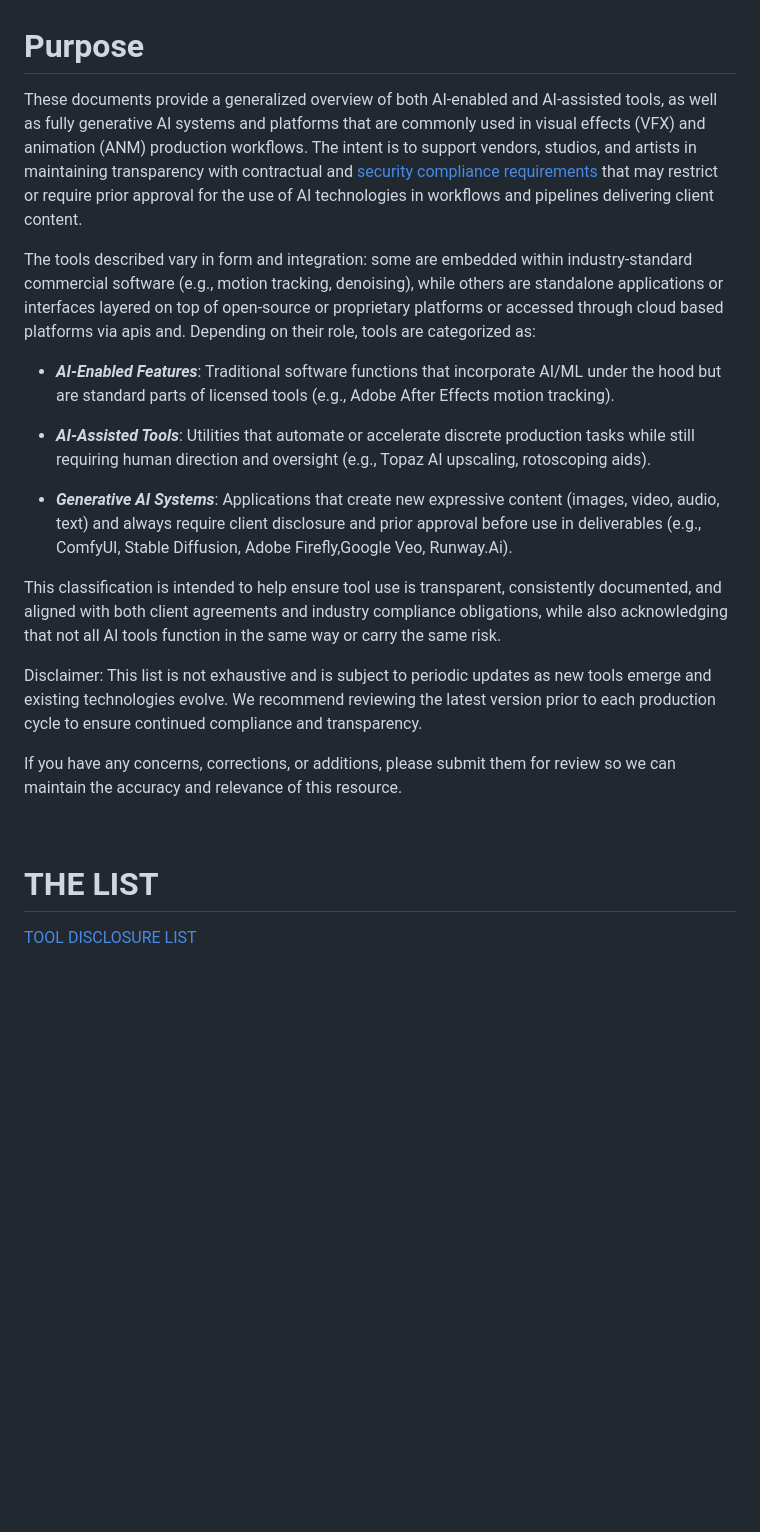
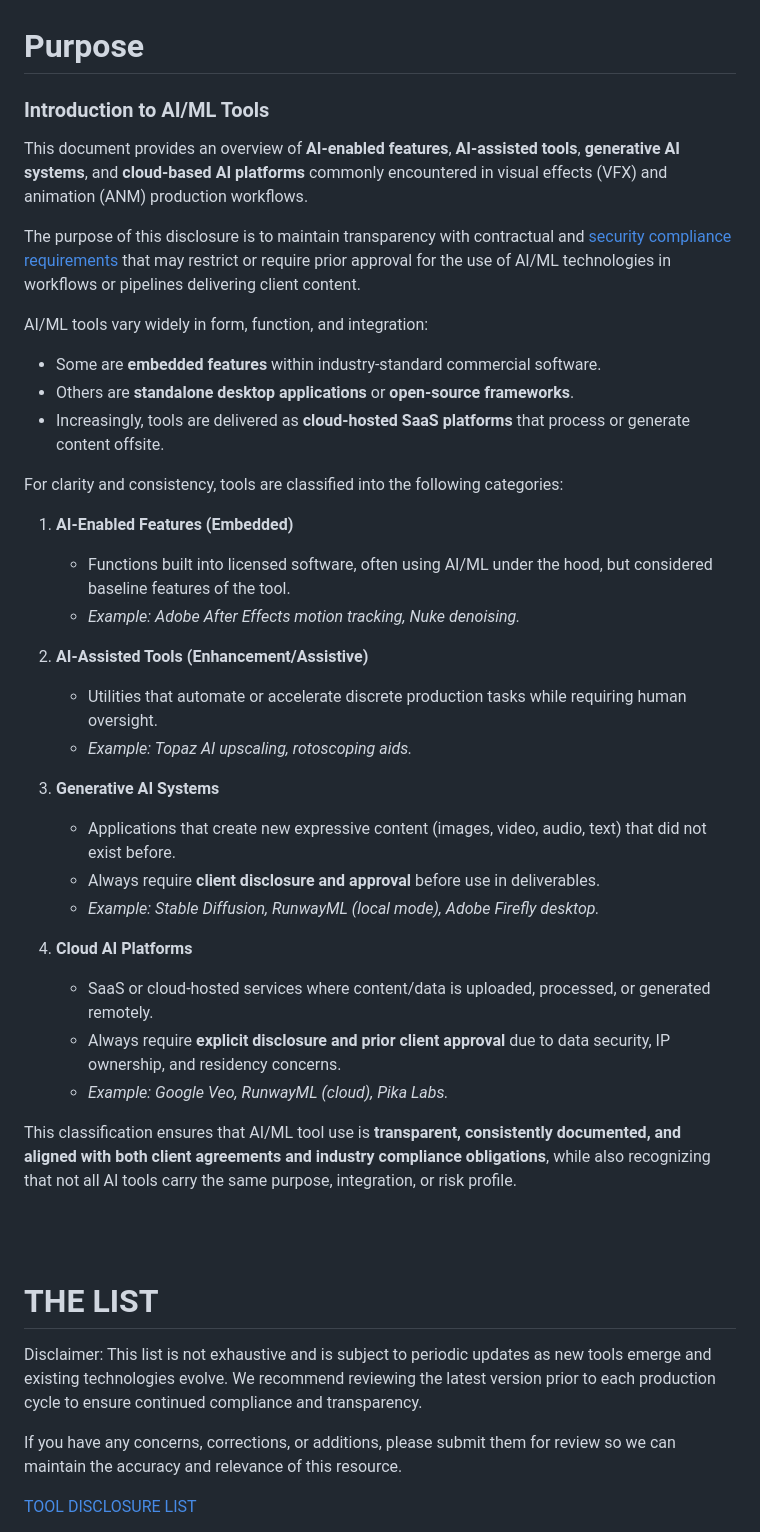
Before and after one commit to sakerk/AI-Tool-Disclosure-List, a Markdown page: README.md, the part around one of its changes. Drawn GitHub-style; blank space fills up the shorter version.

```diff
--- a/README.md
+++ b/README.md
@@ -1,20 +1,38 @@
 # Purpose
-These documents provide a generalized overview of both AI-enabled and AI-assisted tools, as well as fully generative AI systems and platforms that are commonly used in visual effects (VFX) and animation (ANM) production workflows. The intent is to support vendors, studios, and artists in maintaining transparency with contractual and [security compliance requirements](#compliance-with-mpa-and-tpn-security-frameworks) that may restrict or require prior approval for the use of AI technologies in workflows and pipelines delivering client content.
+### Introduction to AI/ML Tools
 
-The tools described vary in form and integration: some are embedded within industry-standard commercial software (e.g., motion tracking, denoising), while others are standalone applications or interfaces layered on top of open-source or proprietary platforms or accessed through cloud based platforms via apis and.  Depending on their role, tools are categorized as:
+This document provides an overview of **AI-enabled features**, **AI-assisted tools**, **generative AI systems**, and **cloud-based AI platforms** commonly encountered in visual effects (VFX) and animation (ANM) production workflows.
 
-* ***AI-Enabled Features***: Traditional software functions that incorporate AI/ML under the hood but are standard parts of licensed tools (e.g., Adobe After Effects motion tracking).
+The purpose of this disclosure is to maintain transparency with contractual and [security compliance requirements](#compliance-with-mpa-and-tpn-security-frameworks) that may restrict or require prior approval for the use of AI/ML technologies in workflows or pipelines delivering client content.
 
-* ***AI-Assisted Tools***: Utilities that automate or accelerate discrete production tasks while still requiring human direction and oversight (e.g., Topaz AI upscaling, rotoscoping aids).
+AI/ML tools vary widely in form, function, and integration:
+- Some are **embedded features** within industry-standard commercial software.
+- Others are **standalone desktop applications** or **open-source frameworks**.
+- Increasingly, tools are delivered as **cloud-hosted SaaS platforms** that process or generate content offsite.
 
-* ***Generative AI Systems***: Applications that create new expressive content (images, video, audio, text) and always require client disclosure and prior approval before use in deliverables (e.g., ComfyUI, Stable Diffusion, Adobe Firefly,Google Veo, Runway.Ai).
+For clarity and consistency, tools are classified into the following categories:
 
-This classification is intended to help ensure tool use is transparent, consistently documented, and aligned with both client agreements and industry compliance obligations, while also acknowledging that not all AI tools function in the same way or carry the same risk.
+1. **AI-Enabled Features (Embedded)**
+   - Functions built into licensed software, often using AI/ML under the hood, but considered baseline features of the tool.
+   - *Example: Adobe After Effects motion tracking, Nuke denoising.*
 
-Disclaimer:
-This list is not exhaustive and is subject to periodic updates as new tools emerge and existing technologies evolve. We recommend reviewing the latest version prior to each production cycle to ensure continued compliance and transparency.
+2. **AI-Assisted Tools (Enhancement/Assistive)**
+   - Utilities that automate or accelerate discrete production tasks while requiring human oversight.
+   - *Example: Topaz AI upscaling, rotoscoping aids.*
 
-If you have any concerns, corrections, or additions, please submit them for review so we can maintain the accuracy and relevance of this resource.
+3. **Generative AI Systems**
+   - Applications that create new expressive content (images, video, audio, text) that did not exist before.
+   - Always require **client disclosure and approval** before use in deliverables.
+   - *Example: Stable Diffusion, RunwayML (local mode), Adobe Firefly desktop.*
+
+4. **Cloud AI Platforms**
+   - SaaS or cloud-hosted services where content/data is uploaded, processed, or generated remotely.
+   - Always require **explicit disclosure and prior client approval** due to data security, IP ownership, and residency concerns.
+   - *Example: Google Veo, RunwayML (cloud), Pika Labs.*
+
+This classification ensures that AI/ML tool use is **transparent, consistently documented, and aligned with both client agreements and industry compliance obligations**, while also recognizing that not all AI tools carry the same purpose, integration, or risk profile.
+
+
 <br>
 
 
@@ -22,6 +40,11 @@ If you have any concerns, corrections, or additions, please submit them for revi
 <br>
 
 # THE LIST
+
+Disclaimer:
+This list is not exhaustive and is subject to periodic updates as new tools emerge and existing technologies evolve. We recommend reviewing the latest version prior to each production cycle to ensure continued compliance and transparency.
+
+If you have any concerns, corrections, or additions, please submit them for review so we can maintain the accuracy and relevance of this resource.
 
 [TOOL DISCLOSURE LIST](https://sakerk.github.io/Tool-Disclosure-List/)
 <br>
```
Also changed, not shown: other parts of README.md (+3 -2 lines).
